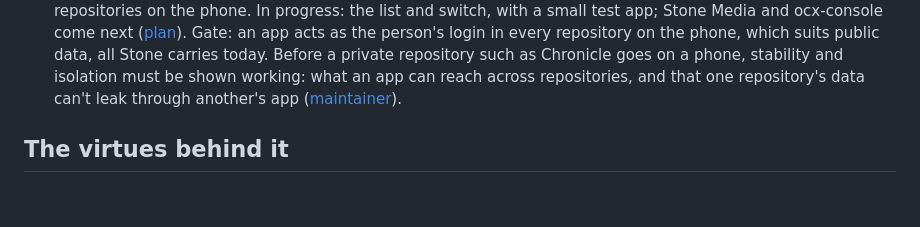
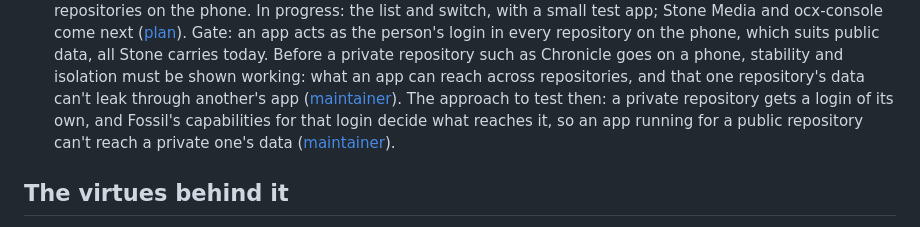
Before and after one commit to embedconsult/stone, a Markdown page: README.md, the part around the change. GitHub-like rendering; blank space fills up the shorter version.

Commit message:
README: the approach to test at the private-repository gate, a login of its own per private repository (maintainer, stone forum 6b8b077ec1).
Co-Authored-By: Claude Opus 5.5 <noreply@anthropic.com>
Claude-Session: https://claude.ai/code/session_01TUH8KMRbozgWJPkxNUF9co

FossilOrigin-Name: 3d77255d2f41fe328e1091307f97ffee02c8020b54651413e14de8e3d778c4b2

```diff
--- a/README.md
+++ b/README.md
@@ -90,6 +90,10 @@ page. Each line says where to go in the app, what to do and what to see.
   be shown working: what an app can reach across repositories, and that one
   repository's data can't leak through another's app
   ([maintainer](https://ollama.openbeagle.org/stone/forumpost/b818022970)).
+  The approach to test then: a private repository gets a login of its own,
+  and Fossil's capabilities for that login decide what reaches it, so an app
+  running for a public repository can't reach a private one's data
+  ([maintainer](https://ollama.openbeagle.org/stone/forumpost/6b8b077ec1)).
 
 ## The virtues behind it
 
```
